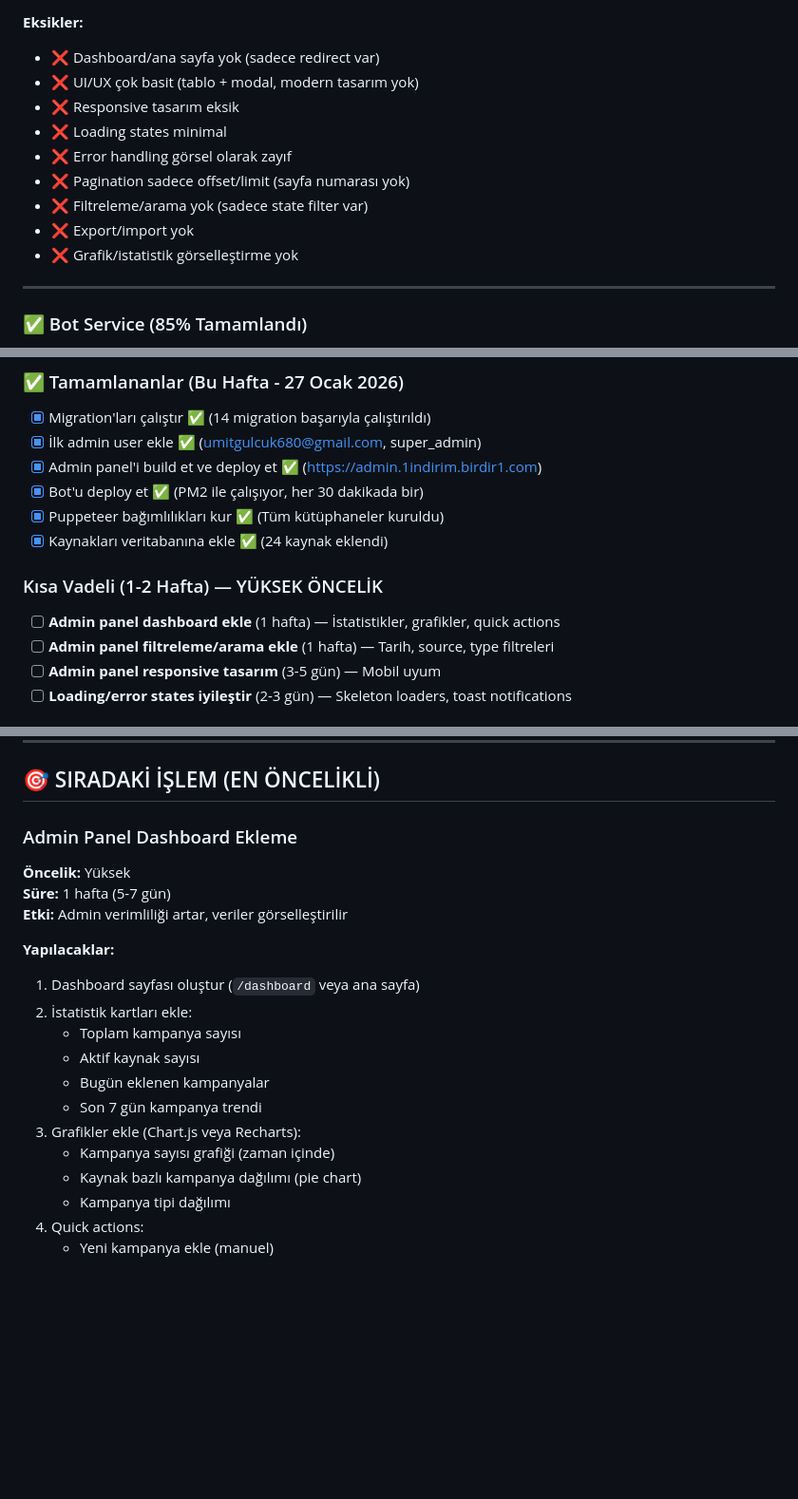
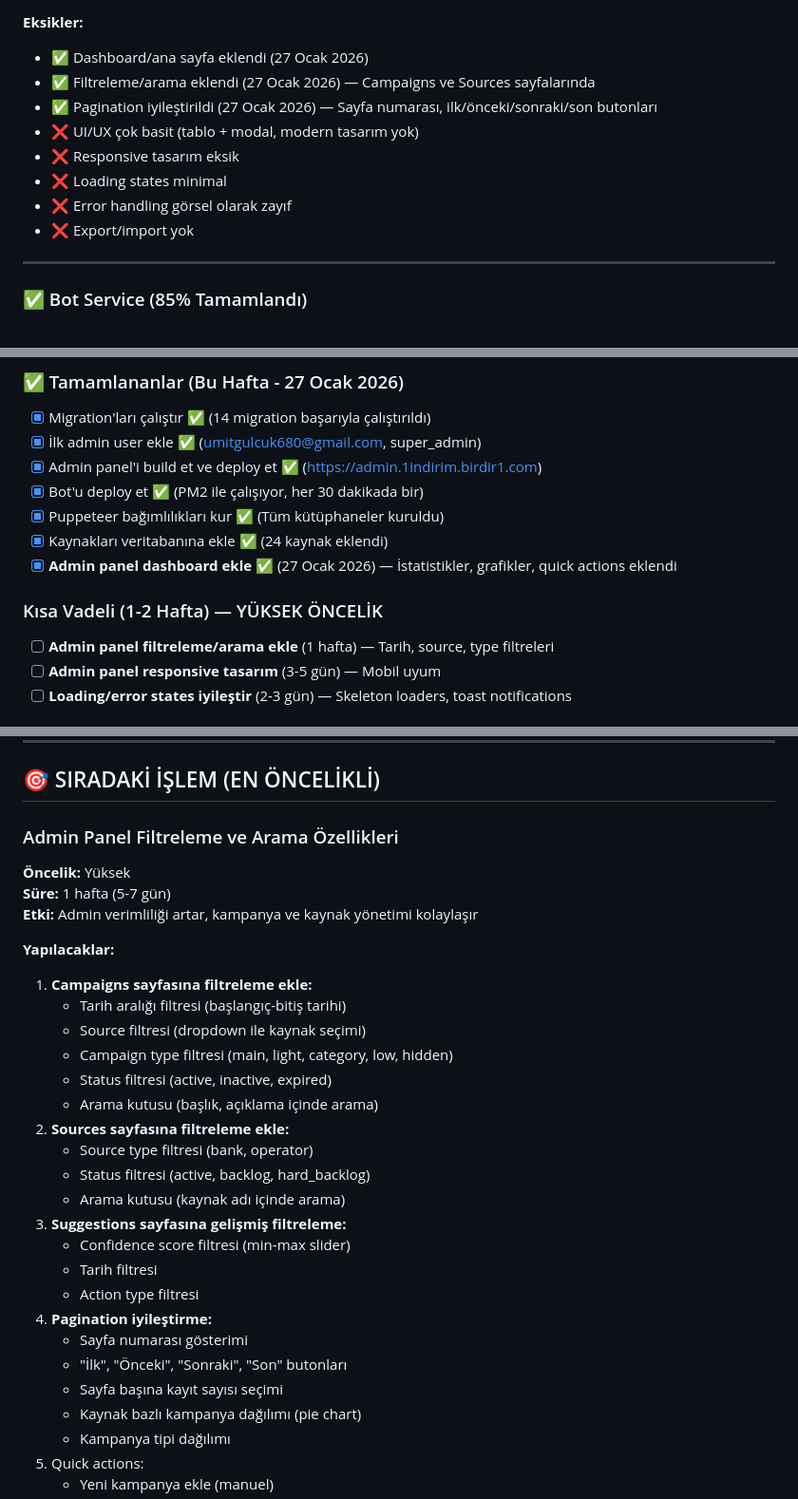
Before and after one commit to birdir1/1ndirim, a Markdown page: PROJE-DURUM-RAPORU.md, 3 parts joined by grey strips. Shown at 95% size. Drawn GitHub-style; blank space fills up the shorter version.

Commit message:
Proje durum raporu güncellendi - Dashboard ve filtreleme tamamlandı olarak işaretlendi

```diff
--- a/PROJE-DURUM-RAPORU.md
+++ b/PROJE-DURUM-RAPORU.md
@@ -104,15 +104,14 @@
    - ✅ API client (`lib/api.ts`)
 
 **Eksikler:**
-   - ❌ Dashboard/ana sayfa yok (sadece redirect var)
+   - ✅ Dashboard/ana sayfa eklendi (27 Ocak 2026)
+   - ✅ Filtreleme/arama eklendi (27 Ocak 2026) — Campaigns ve Sources sayfalarında
+   - ✅ Pagination iyileştirildi (27 Ocak 2026) — Sayfa numarası, ilk/önceki/sonraki/son butonları
    - ❌ UI/UX çok basit (tablo + modal, modern tasarım yok)
    - ❌ Responsive tasarım eksik
    - ❌ Loading states minimal
    - ❌ Error handling görsel olarak zayıf
-   - ❌ Pagination sadece offset/limit (sayfa numarası yok)
-   - ❌ Filtreleme/arama yok (sadece state filter var)
    - ❌ Export/import yok
-   - ❌ Grafik/istatistik görselleştirme yok
 
 ---
 
@@ -582,10 +581,9 @@ Bu 3 adım tamamlanınca sistem **%90 production-ready** olur.
 - [x] Bot'u deploy et ✅ (PM2 ile çalışıyor, her 30 dakikada bir)
 - [x] Puppeteer bağımlılıkları kur ✅ (Tüm kütüphaneler kuruldu)
 - [x] Kaynakları veritabanına ekle ✅ (24 kaynak eklendi)
+- [x] **Admin panel dashboard ekle** ✅ (27 Ocak 2026) — İstatistikler, grafikler, quick actions eklendi
 
 ### Kısa Vadeli (1-2 Hafta) — YÜKSEK ÖNCELİK
-
-- [ ] **Admin panel dashboard ekle** (1 hafta) — İstatistikler, grafikler, quick actions
 - [ ] **Admin panel filtreleme/arama ekle** (1 hafta) — Tarih, source, type filtreleri
 - [ ] **Admin panel responsive tasarım** (3-5 gün) — Mobil uyum
 - [ ] **Loading/error states iyileştir** (2-3 gün) — Skeleton loaders, toast notifications
@@ -609,21 +607,31 @@ Bu 3 adım tamamlanınca sistem **%90 production-ready** olur.
 
 ## 🎯 SIRADAKİ İŞLEM (EN ÖNCELİKLİ)
 
-### Admin Panel Dashboard Ekleme
+### Admin Panel Filtreleme ve Arama Özellikleri
 
 **Öncelik:** Yüksek
 **Süre:** 1 hafta (5-7 gün)
-**Etki:** Admin verimliliği artar, veriler görselleştirilir
+**Etki:** Admin verimliliği artar, kampanya ve kaynak yönetimi kolaylaşır
 
 **Yapılacaklar:**
-1. Dashboard sayfası oluştur (`/dashboard` veya ana sayfa)
-2. İstatistik kartları ekle:
-   - Toplam kampanya sayısı
-   - Aktif kaynak sayısı
-   - Bugün eklenen kampanyalar
-   - Son 7 gün kampanya trendi
-3. Grafikler ekle (Chart.js veya Recharts):
-   - Kampanya sayısı grafiği (zaman içinde)
+1. **Campaigns sayfasına filtreleme ekle:**
+   - Tarih aralığı filtresi (başlangıç-bitiş tarihi)
+   - Source filtresi (dropdown ile kaynak seçimi)
+   - Campaign type filtresi (main, light, category, low, hidden)
+   - Status filtresi (active, inactive, expired)
+   - Arama kutusu (başlık, açıklama içinde arama)
+2. **Sources sayfasına filtreleme ekle:**
+   - Source type filtresi (bank, operator)
+   - Status filtresi (active, backlog, hard_backlog)
+   - Arama kutusu (kaynak adı içinde arama)
+3. **Suggestions sayfasına gelişmiş filtreleme:**
+   - Confidence score filtresi (min-max slider)
+   - Tarih filtresi
+   - Action type filtresi
+4. **Pagination iyileştirme:**
+   - Sayfa numarası gösterimi
+   - "İlk", "Önceki", "Sonraki", "Son" butonları
+   - Sayfa başına kayıt sayısı seçimi
    - Kaynak bazlı kampanya dağılımı (pie chart)
    - Kampanya tipi dağılımı
 4. Quick actions:
```
